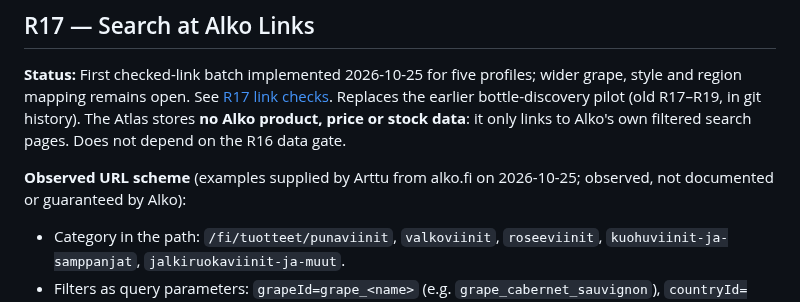
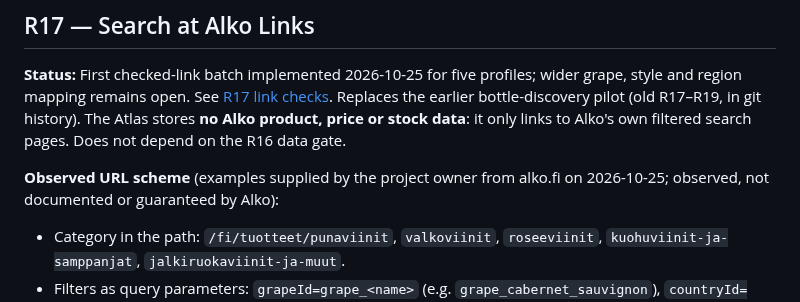
Before and after one commit to Urqe/RagdollLabs-wine-atlas, a Markdown page: RELEASE_PLAN.md, the part around the change. GitHub-like rendering.

```diff
--- a/RELEASE_PLAN.md
+++ b/RELEASE_PLAN.md
@@ -491,7 +491,7 @@ Pilot notes: cached ERA5 2000+ seasons for Sancerre, Marlborough and Central Ota
 
 **Status:** First checked-link batch implemented 2026-10-25 for five profiles; wider grape, style and region mapping remains open. See [R17 link checks](docs/alko-links-r17.md). Replaces the earlier bottle-discovery pilot (old R17–R19, in git history). The Atlas stores **no Alko product, price or stock data**: it only links to Alko's own filtered search pages. Does not depend on the R16 data gate.
 
-**Observed URL scheme** (examples supplied by Arttu from alko.fi on 2026-10-25; observed, not documented or guaranteed by Alko):
+**Observed URL scheme** (examples supplied by the project owner from alko.fi on 2026-10-25; observed, not documented or guaranteed by Alko):
 - Category in the path: `/fi/tuotteet/punaviinit`, `valkoviinit`, `roseeviinit`, `kuohuviinit-ja-samppanjat`, `jalkiruokaviinit-ja-muut`.
 - Filters as query parameters: `grapeId=grape_<name>` (e.g. `grape_cabernet_sauvignon`), `countryId=<ISO 3-letter>` (e.g. `CHL`), `regionId=<ISO3>_<finnish-slug>` (e.g. `FRA_bourgogne`, `ARG_mendoza`, `FRA_lounais-ranska`).
 - Filters combine, e.g. `punaviinit?countryId=CHL&grapeId=grape_carmenere` and `punaviinit?regionId=FRA_bourgogne&grapeId=grape_pinot_noir`.
```
Also changed, not shown: docs/alko-feasibility-r16.md (+2 -2 lines).
